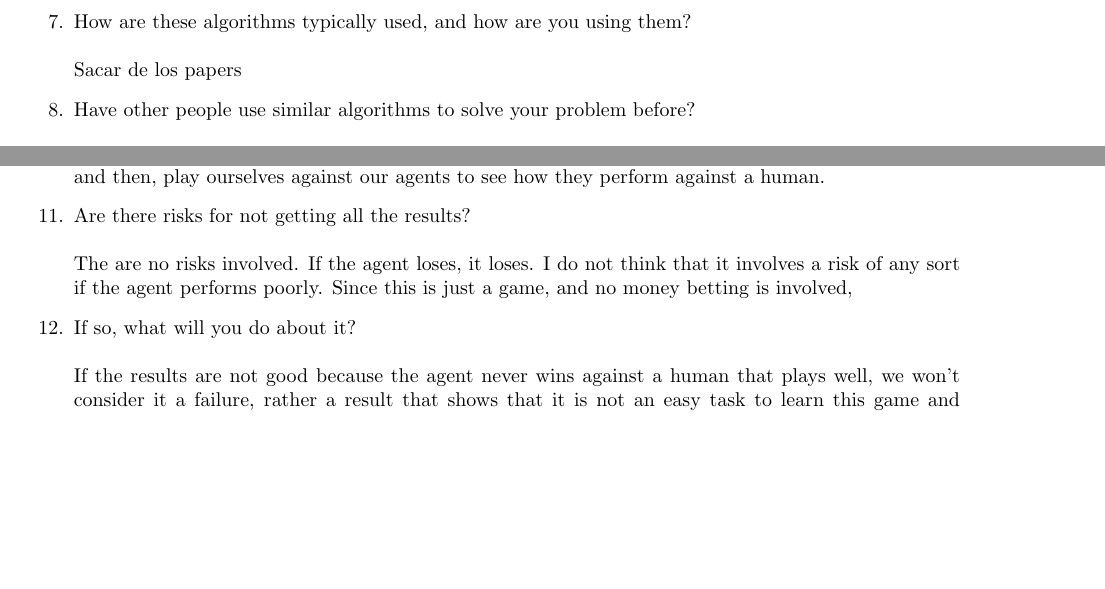
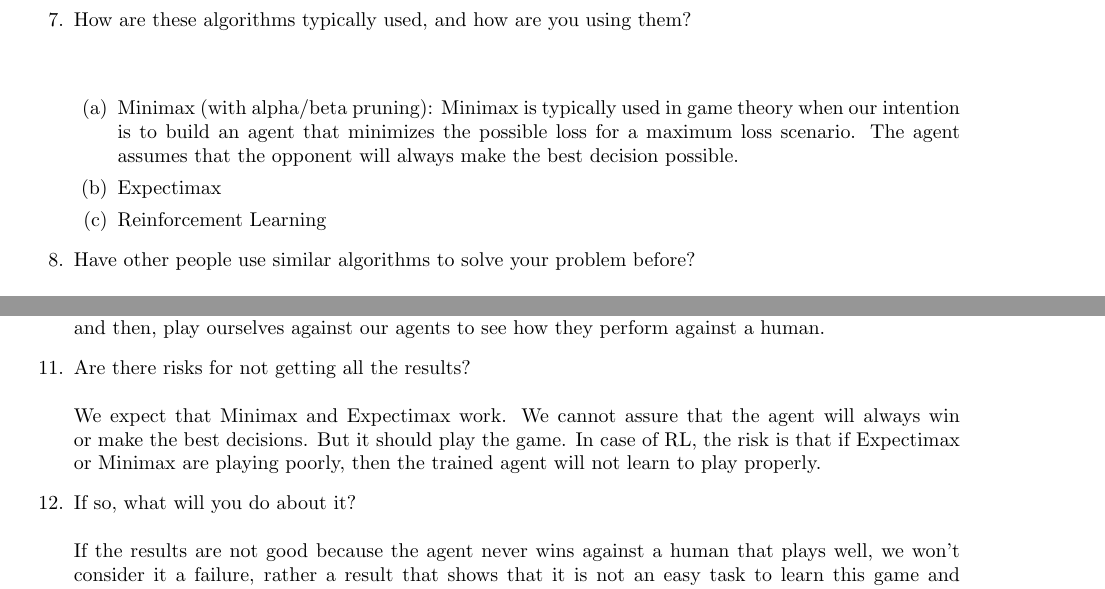
Before and after one commit to guzmanvig/Truco-AI-agent, a LaTeX document (main.tex): two parts of page 3 of 3, joined at a grey line, cut so that both start at the same text, the shorter picture padded with empty space. Compiled offline with pdfLaTeX.

Commit message:
New comments

```diff
--- a/main.tex
+++ b/main.tex
@@ -125,7 +124,11 @@ The game is turn-based, partially observable (since we don’t know the other’
 
 \item How are these algorithms typically used, and how are you using them?
 \\\\
-Sacar de los papers
+\begin{enumerate}
+	\item Minimax (with alpha/beta pruning): Minimax is typically used in game theory when our intention is to build an agent that minimizes the possible loss for a maximum loss scenario. The agent assumes that the opponent will always make the best decision possible.
+	\item Expectimax
+	\item Reinforcement Learning
+\end{enumerate}
 
 \item Have other people use similar algorithms to solve your problem before?
 \\\\
@@ -140,7 +143,8 @@ The idea is that our agent can play against us in a rational way. We are not exp
 There is not a straightforward way of measuring the agent’s performance since we don’t have an already existing agent to play against, so we plan to do two things: make the agent that uses Expectimax and Minimax play against the one that uses Reinforcement Learning to see which one is better, and then, play ourselves against our agents to see how they perform against a human.
 \item Are there risks for not getting all the results?
 \\\\
-The are no risks involved. If the agent loses, it loses. I do not think that it involves a risk of any sort if the agent performs poorly. Since this is just a game, and no money betting is involved,
+We expect that Minimax and Expectimax work. We cannot assure that the agent will always win or make the best decisions. But it should play the game. In case of RL, the risk is that if Expectimax or Minimax are playing poorly, then the trained agent will not learn to play properly.
+
 \item If so, what will you do about it?
 \\\\
 If the results are not good because the agent never wins against a human that plays well, we won’t consider it a failure, rather a result that shows that it is not an easy task to learn this game and perhaps a more complicated model such as [4] proposes is needed.
```
Also changed, not shown: main.tex (3 more changed lines).
